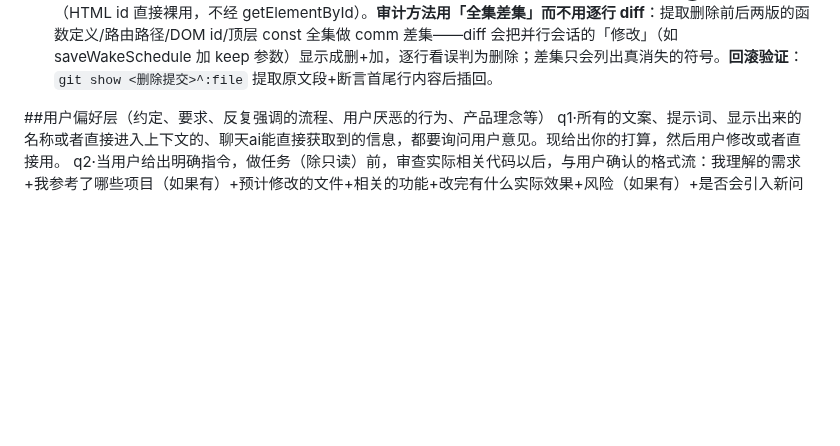
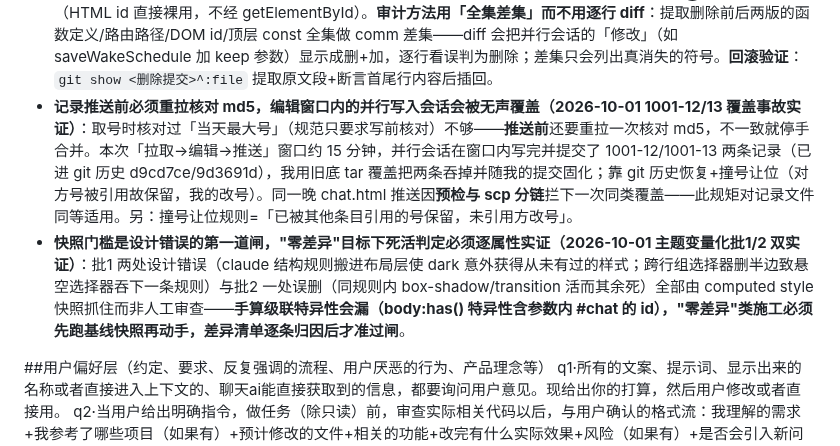
Before and after one commit to kejuanling/Heartbeat_Memory, a Markdown page: 工作流/01_全局操作规范.md, the part around the change. GitHub-like rendering; blank space fills up the shorter version.

Commit message:
规范入档: 01+记录覆盖事故教训(推送前重拉核对md5/撞号让位规则)+快照逐属性死活判定; 02+tar打包源与编辑路径一致性

```diff
--- a/工作流/01_全局操作规范.md
+++ b/工作流/01_全局操作规范.md
@@ -20,6 +20,8 @@
 - **前端 CSS/死代码清理的两个解析盲区，删前必须先查（2026-09-26 chat.html 双重实证）**：①**动态拼接类名**——`className="msg ev-"+kind`、`classList.add("hd-"+layout)` 生成的类（ev-diary/hd-wx/hd-sms）完整串在源码里从未出现，任何「完整串零命中→判死」的静态检测必误删；删类前必须先 grep `className="..."+`、`classList.add("..."+`、`class="...${` 拼接模式，把拼接前缀对应的所有可能类排除。②**跨行注释**——注释首行含类名+`{`（如「原 `.x{display:none}` 已删」的历史注解）会被规则块扫描器当选择器行，花括号在注释内自配对→**只删首行、留下半截注释**，孤儿 `*/` 破坏 CSS 解析吞掉后面的活规则（本次吞掉 claude 布局 `.rw{background:transparent!important}`，极简思考胶囊错误出现灰底）；清理脚本的块扫描必须先整体跳过 `/*...*/` 区间。**且清理后的实测必须对照预期视觉行为，「元素存在且有值」≠正确**（本次实测看到 #f5f5f5 背景一度误判正常）。
 - **自研解析器判死活必须配保守池+人工复核，别信单一提取器（2026-09-30 D3-1 实证）**：写审计扫描器提「活类名全集」时用自写引号状态机提取 JS 字符串字面量，被正则字面量里的引号（`/['"]/` 类）错位污染——错位点之后全部漏收，46 种"死类"里 42 种是冤案（ctx-lamp/alert-item/tt-h 明明在 innerHTML 拼接里）。改「掩掉 style 区间后全文件 token 池」（不看引号结构，超保守宁漏杀不错杀）后收敛到 4 种真死类，再逐条 grep 复核+追变量值域才动手。**任何「零引用判死」的结论，提取器本身先要被证伪过一遍**；另注意删改清单跨基线重放（如并行会话 reset 后）必须对新基线重跑残留 grep——基版特有的引用（本次暖白版 L8917 wx 衬线条）不在旧清单里。
 - **接口死活判定的调用面必须枚举全部封装形态（2026-09-26 大清洁第一批误删实证）**：`/admin/logs/pinned` 组与 `/admin/cross-window-inject` 被误删——chat.html 后台卡用 `admGet/admFetch(BASE+'/...')` 第三种封装调用，而调用面枚举只查了 `fetch(` 字面量与 `ADMIN_API+'...'` 拼接两种。**完整形态清单**：①`fetch(`/`EventSource(` 字面量 ②`ADMIN_API+'...'`/`BASE+'...'` 拼接 ③项目自封装函数（admGet/admFetch/apiRequest/admPost 等——先 grep 函数定义再收集其全部调用实参）④隐式全局（HTML id 直接裸用，不经 getElementById）。**审计方法用「全集差集」而不用逐行 diff**：提取删除前后两版的函数定义/路由路径/DOM id/顶层 const 全集做 comm 差集——diff 会把并行会话的「修改」（如 saveWakeSchedule 加 keep 参数）显示成删+加，逐行看误判为删除；差集只会列出真消失的符号。**回滚验证**：`git show <删除提交>^:file` 提取原文段+断言首尾行内容后插回。
+- **记录推送前必须重拉核对 md5，编辑窗口内的并行写入会话会被无声覆盖（2026-10-01 1001-12/13 覆盖事故实证）**：取号时核对过「当天最大号」（规范只要求写前核对）不够——**推送前**还要重拉一次核对 md5，不一致就停手合并。本次「拉取→编辑→推送」窗口约 15 分钟，并行会话在窗口内写完并提交了 1001-12/1001-13 两条记录（已进 git 历史 d9cd7ce/9d3691d），我用旧底 tar 覆盖把两条吞掉并随我的提交固化；靠 git 历史恢复+撞号让位（对方号被引用故保留，我的改号）。同一晚 chat.html 推送因**预检与 scp 分链**拦下一次同类覆盖——此规矩对记录文件同等适用。另：撞号让位规则=「已被其他条目引用的号保留，未引用方改号」。
+- **快照门槛是设计错误的第一道闸，"零差异"目标下死活判定必须逐属性实证（2026-10-01 主题变量化批1/2 双实证）**：批1 两处设计错误（claude 结构规则搬进布局层使 dark 意外获得从未有过的样式；跨行组选择器删半边致悬空选择器吞下一条规则）与批2 一处误删（同规则内 box-shadow/transition 活而其余死）全部由 computed style 快照抓住而非人工审查——**手算级联特异性会漏（body:has() 特异性含参数内 #chat 的 id），"零差异"类施工必须先跑基线快照再动手，差异清单逐条归因后才准过闸**。
 
 ##用户偏好层（约定、要求、反复强调的流程、用户厌恶的行为、产品理念等）
 q1·所有的文案、提示词、显示出来的名称或者直接进入上下文的、聊天ai能直接获取到的信息，都要询问用户意见。现给出你的打算，然后用户修改或者直接用。
```
Also changed, not shown: 工作流/02_本地Agent工作方法.md (+2 -0 lines).
